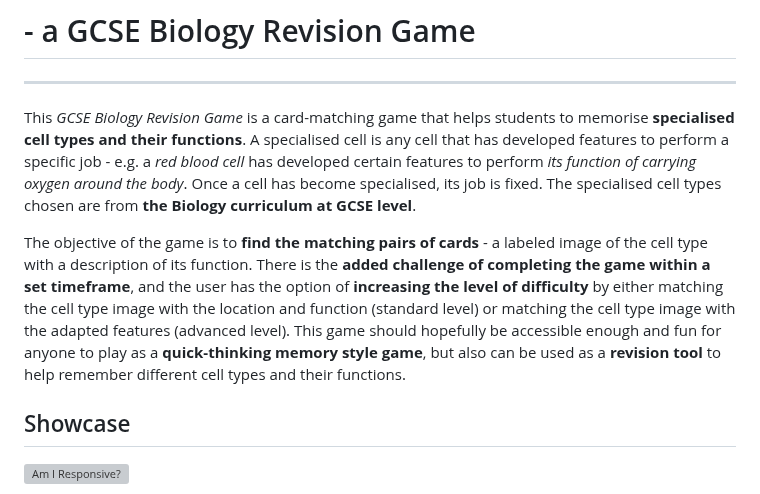
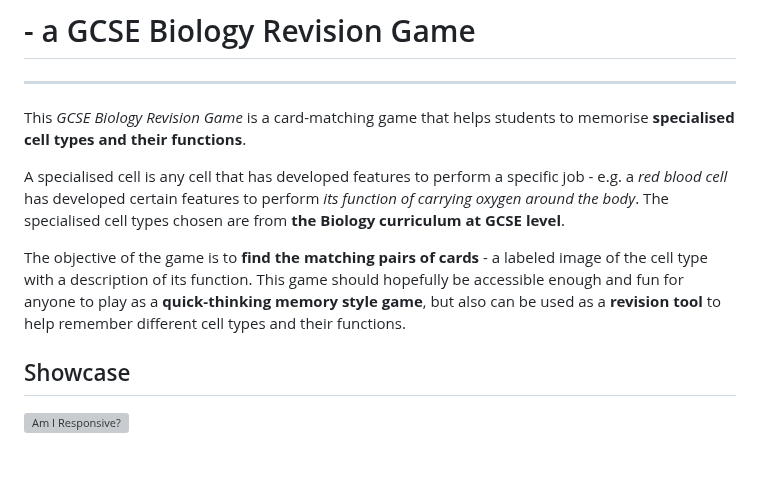
Before and after one commit to tarahwaters/milestone-project2, a Markdown page: README.md, the part around the change. Drawn GitHub-style; blank space fills up the shorter version; grey boxes are pictures that could not be loaded.

Commit message:
Edit site description

```diff
--- a/README.md
+++ b/README.md
@@ -6,9 +6,12 @@
 
 ------
 
-This *GCSE Biology Revision Game* is a card-matching game that helps students to memorise **specialised cell types and their functions**. A specialised cell is any cell that has developed features to perform a specific job - e.g. a *red blood cell* has developed certain features to perform *its function of carrying oxygen around the body*. Once a cell has become specialised, its job is fixed. The specialised cell types chosen are from **the Biology curriculum at GCSE level**.
+This *GCSE Biology Revision Game* is a card-matching game that helps students to memorise **specialised cell types and their functions**.
 
- The objective of the game is to **find the matching pairs of cards** - a labeled image of the cell type with a description of its function. There is the **added challenge of completing the game within a set timeframe**, and the user has the option of **increasing the level of difficulty** by either matching the cell type image with the location and function (standard level) or matching the cell type image with the adapted features (advanced level). This game should hopefully be accessible enough and fun for anyone to play as a **quick-thinking memory style game**, but also can be used as a **revision tool** to help remember different cell types and their functions.
+A specialised cell is any cell that has developed features to perform a specific job - e.g. a *red blood cell* has developed certain features to perform *its function of carrying oxygen around the body*. The specialised cell types chosen are from **the Biology curriculum at GCSE level**.
+
+ The objective of the game is to **find the matching pairs of cards** - a labeled image of the cell type with a description of its function.
+ This game should hopefully be accessible enough and fun for anyone to play as a **quick-thinking memory style game**, but also can be used as a **revision tool** to help remember different cell types and their functions.
 
 ## Showcase
 
```
